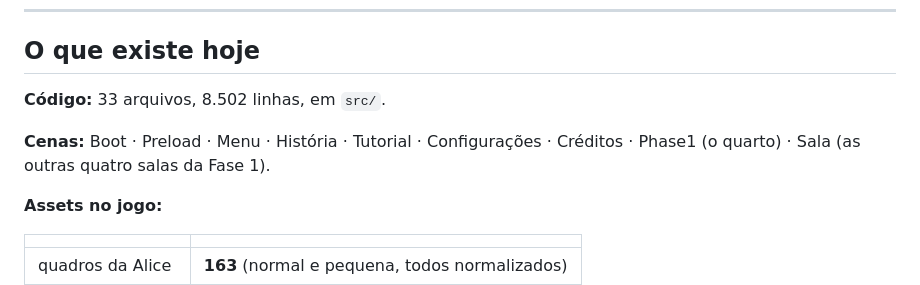
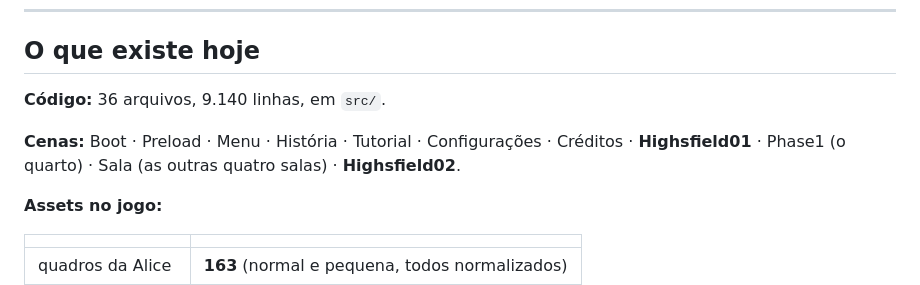
Before and after one commit to madutiam/Jogo-de-terror, a Markdown page: docs/ESTADO-DO-PROJETO.md, the part around the change. GitHub-like rendering.

Commit message:
Doc: contagem de codigo e lista de cenas atualizadas
Co-Authored-By: Claude Opus 5 <noreply@anthropic.com>

```diff
--- a/docs/ESTADO-DO-PROJETO.md
+++ b/docs/ESTADO-DO-PROJETO.md
@@ -50,10 +50,11 @@ Resumo do que mais custou até aqui. O texto completo está no ROTEIRO.
 
 ## O que existe hoje
 
-**Código:** 33 arquivos, 8.502 linhas, em `src/`.
+**Código:** 36 arquivos, 9.140 linhas, em `src/`.
 
 **Cenas:** Boot · Preload · Menu · História · Tutorial · Configurações ·
-Créditos · Phase1 (o quarto) · Sala (as outras quatro salas da Fase 1).
+Créditos · **Highsfield01** · Phase1 (o quarto) · Sala (as outras quatro salas)
+· **Highsfield02**.
 
 **Assets no jogo:**
 
```
